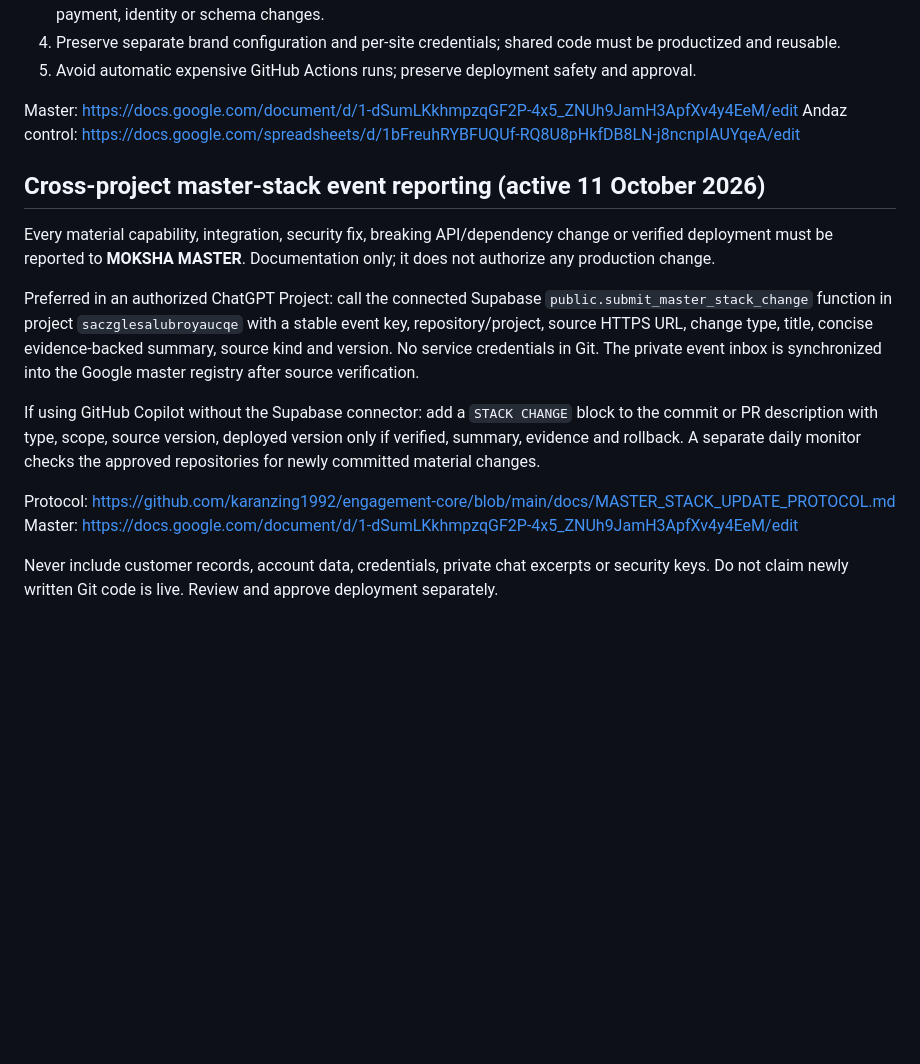
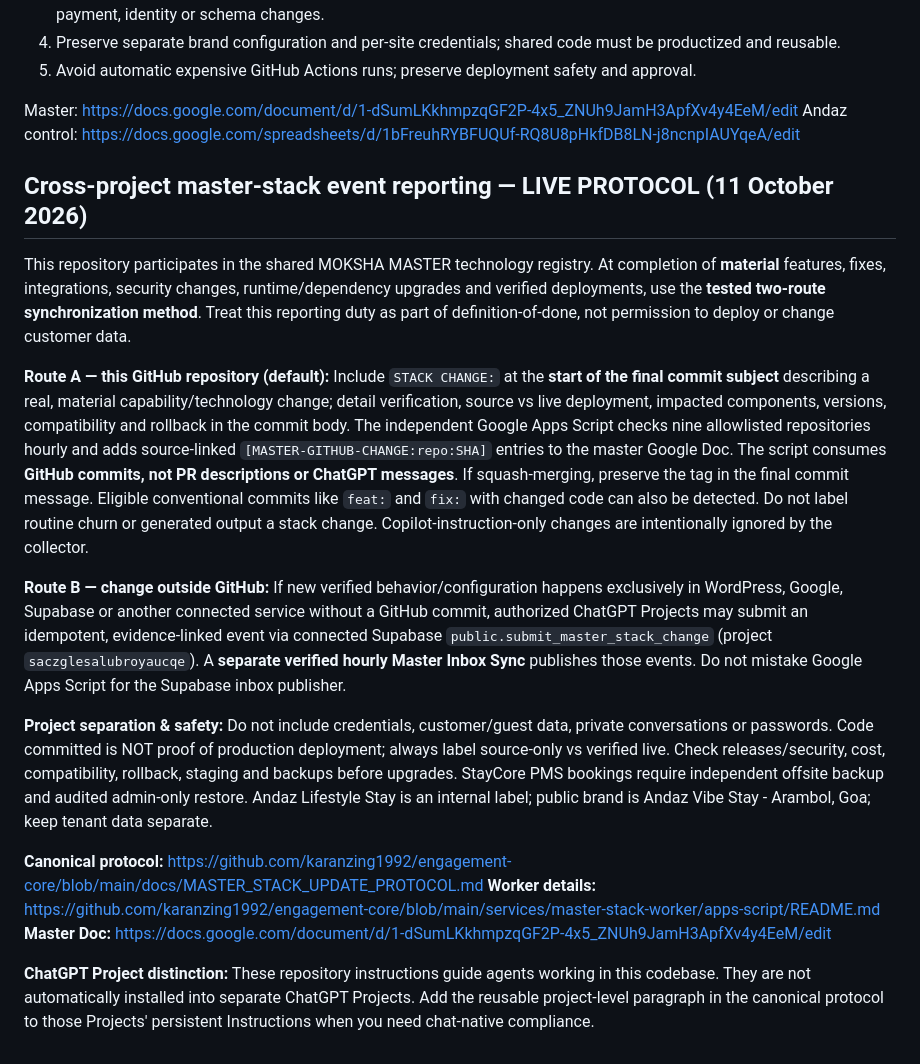
Before and after one commit to karanzing1992/andaz-vibe-stay, a Markdown page: .github/copilot-instructions.md, the part around the change. Rendered like a GitHub page; blank space fills up the shorter version.

Commit message:
docs: adopt verified master stack Apps Script publishing method [skip ci]

```diff
--- a/.github/copilot-instructions.md
+++ b/.github/copilot-instructions.md
@@ -22,15 +22,17 @@ This repository follows the **MOKSHA MASTER** shared technology stack standard.
 Master: https://docs.google.com/document/d/1-dSumLKkhmpzqGF2P-4x5_ZNUh9JamH3ApfXv4y4EeM/edit
 Andaz control: https://docs.google.com/spreadsheets/d/1bFreuhRYBFUQUf-RQ8U8pHkfDB8LN-j8ncnpIAUYqeA/edit
 
+## Cross-project master-stack event reporting — LIVE PROTOCOL (11 October 2026)
+This repository participates in the shared MOKSHA MASTER technology registry. At completion of **material** features, fixes, integrations, security changes, runtime/dependency upgrades and verified deployments, use the **tested two-route synchronization method**. Treat this reporting duty as part of definition-of-done, not permission to deploy or change customer data.
 
-## Cross-project master-stack event reporting (active 11 October 2026)
-Every material capability, integration, security fix, breaking API/dependency change or verified deployment must be reported to **MOKSHA MASTER**. Documentation only; it does not authorize any production change.
+**Route A — this GitHub repository (default):** Include `STACK CHANGE:` at the **start of the final commit subject** describing a real, material capability/technology change; detail verification, source vs live deployment, impacted components, versions, compatibility and rollback in the commit body. The independent Google Apps Script checks nine allowlisted repositories hourly and adds source-linked `[MASTER-GITHUB-CHANGE:repo:SHA]` entries to the master Google Doc. The script consumes **GitHub commits, not PR descriptions or ChatGPT messages**. If squash-merging, preserve the tag in the final commit message. Eligible conventional commits like `feat:` and `fix:` with changed code can also be detected. Do not label routine churn or generated output a stack change. Copilot-instruction-only changes are intentionally ignored by the collector.
 
-Preferred in an authorized ChatGPT Project: call the connected Supabase `public.submit_master_stack_change` function in project `saczglesalubroyaucqe` with a stable event key, repository/project, source HTTPS URL, change type, title, concise evidence-backed summary, source kind and version. No service credentials in Git. The private event inbox is synchronized into the Google master registry after source verification.
+**Route B — change outside GitHub:** If new verified behavior/configuration happens exclusively in WordPress, Google, Supabase or another connected service without a GitHub commit, authorized ChatGPT Projects may submit an idempotent, evidence-linked event via connected Supabase `public.submit_master_stack_change` (project `saczglesalubroyaucqe`). A **separate verified hourly Master Inbox Sync** publishes those events. Do not mistake Google Apps Script for the Supabase inbox publisher.
 
-If using GitHub Copilot without the Supabase connector: add a `STACK CHANGE` block to the commit or PR description with type, scope, source version, deployed version only if verified, summary, evidence and rollback. A separate daily monitor checks the approved repositories for newly committed material changes.
+**Project separation & safety:** Do not include credentials, customer/guest data, private conversations or passwords. Code committed is NOT proof of production deployment; always label source-only vs verified live. Check releases/security, cost, compatibility, rollback, staging and backups before upgrades. StayCore PMS bookings require independent offsite backup and audited admin-only restore. Andaz Lifestyle Stay is an internal label; public brand is Andaz Vibe Stay - Arambol, Goa; keep tenant data separate.
 
-Protocol: https://github.com/karanzing1992/engagement-core/blob/main/docs/MASTER_STACK_UPDATE_PROTOCOL.md
-Master: https://docs.google.com/document/d/1-dSumLKkhmpzqGF2P-4x5_ZNUh9JamH3ApfXv4y4EeM/edit
+**Canonical protocol:** https://github.com/karanzing1992/engagement-core/blob/main/docs/MASTER_STACK_UPDATE_PROTOCOL.md
+**Worker details:** https://github.com/karanzing1992/engagement-core/blob/main/services/master-stack-worker/apps-script/README.md
+**Master Doc:** https://docs.google.com/document/d/1-dSumLKkhmpzqGF2P-4x5_ZNUh9JamH3ApfXv4y4EeM/edit
 
-Never include customer records, account data, credentials, private chat excerpts or security keys. Do not claim newly written Git code is live. Review and approve deployment separately.
+**ChatGPT Project distinction:** These repository instructions guide agents working in this codebase. They are not automatically installed into separate ChatGPT Projects. Add the reusable project-level paragraph in the canonical protocol to those Projects' persistent Instructions when you need chat-native compliance.
```
